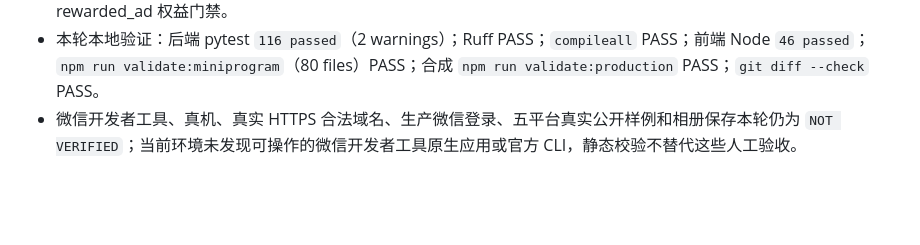
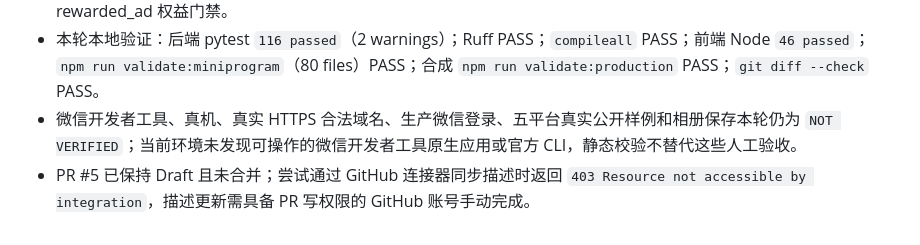
Before and after one commit to zys1544526484/video-extractor-miniprogram, a Markdown page: STATUS.md, the part around the change. Rendered like a GitHub page; blank space fills up the shorter version.

Commit message:
docs: record draft pr update limitation

```diff
--- a/STATUS.md
+++ b/STATUS.md
@@ -68,3 +68,4 @@
 - 本轮不接入 SPAPI 或 media-parser；保留现有 SafeHttpClient、用户归属校验、短期 Token、24 小时媒体清理和 rewarded_ad 权益门禁。
 - 本轮本地验证：后端 pytest `116 passed`（2 warnings）；Ruff PASS；`compileall` PASS；前端 Node `46 passed`；`npm run validate:miniprogram`（80 files）PASS；合成 `npm run validate:production` PASS；`git diff --check` PASS。
 - 微信开发者工具、真机、真实 HTTPS 合法域名、生产微信登录、五平台真实公开样例和相册保存本轮仍为 `NOT VERIFIED`；当前环境未发现可操作的微信开发者工具原生应用或官方 CLI，静态校验不替代这些人工验收。
+- PR #5 已保持 Draft 且未合并；尝试通过 GitHub 连接器同步描述时返回 `403 Resource not accessible by integration`，描述更新需具备 PR 写权限的 GitHub 账号手动完成。
```
Also changed, not shown: docs/HANDOFF.md (+1 -1 lines).
